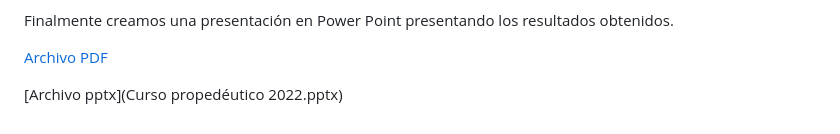
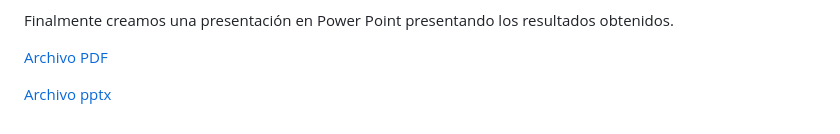
Before and after one commit to LuisApaez/Proyectos_AnalisisDatos, a Markdown page: CursoPrope/README.md, the part around the change. Rendered like a GitHub page.

```diff
--- a/CursoPrope/README.md
+++ b/CursoPrope/README.md
@@ -54,4 +54,4 @@ Finalmente creamos una presentación en Power Point presentando los resultados o
 
 [Archivo PDF](Presentación.pdf)
 
-[Archivo pptx](Curso propedéutico 2022.pptx)
+[Archivo pptx](Presentación.pptx)
```
